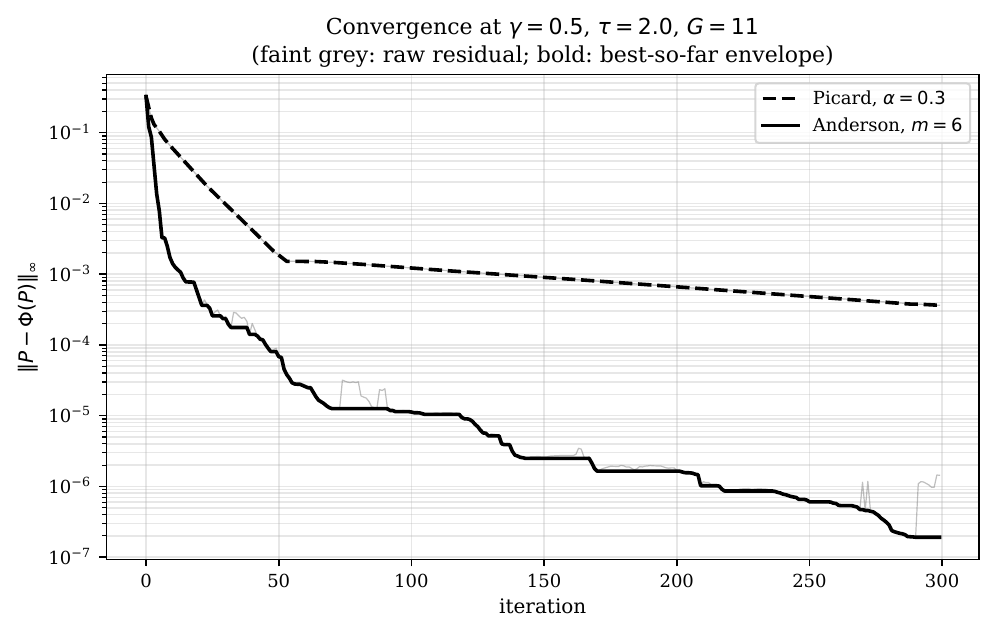
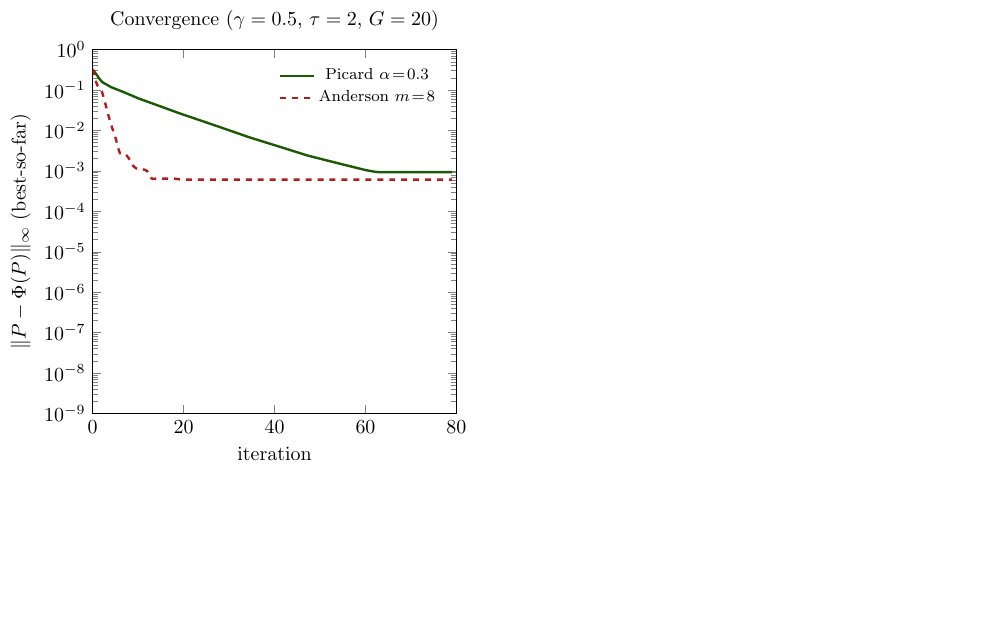
Before and after one commit to mhpbreugem/REZN, a LaTeX figure (figures/fig5_convergence.tex): the whole page, the shorter picture padded with empty space. Compiled offline with pdfLaTeX.

Commit message:
Spec Fig 5: Picard vs Anderson convergence at γ=0.5, τ=2, G=20
Picard α=0.3 reaches ~9e-4 by iter 60.
Anderson m=8 reaches ~6e-4 by iter 10.
Both plateau at the G=20 PCHIP-grid noise floor (~1e-4).

```diff
--- a/figures/fig5_convergence.tex
+++ b/figures/fig5_convergence.tex
@@ -3 +7,21 @@
 \begin{document}
+\begin{tikzpicture}
+\begin{axis}[
+    width=8cm, height=8cm,
+    xmode=normal,
+    ymode=log,
+    xmin=0, xmax=80,
+    ymin=1e-9, ymax=1,
+    xlabel={iteration},
+    ylabel={$\|P - \Phi(P)\|_\infty$  (best-so-far)},
+    title={Convergence  ($\gamma=0.5$, $\tau=2$, $G=20$)},
+    legend pos=north east,
+    legend style={fill=none, draw=none, font=\footnotesize},
+    smooth,
+]
+\addplot[very thick, color=green, smooth] coordinates {(0,0.325175) (1,0.229001) (2,0.161157) (3,0.137809) (4,0.118579) (5,0.106733) (6,0.0965797) (7,0.0866952) (8,0.0778251) (9,0.0697682) (10,0.0625434) (11,0.0567877) (12,0.051695) (13,0.0470665) (14,0.0428451) (15,0.0390013) (16,0.0354885) (17,0.0322966) (18,0.0293874) (19,0.0267304) (20,0.0244419) (21,0.0223984) (22,0.020518) (23,0.0187907) (24,0.0172037) (25,0.0157466) (26,0.0144091) (27,0.013183) (28,0.0120589) (29,0.0110282) (30,0.0100828) (31,0.00921664) (32,0.00842336) (33,0.00769647) (34,0.00703146) (35,0.00645817) (36,0.00596) (37,0.00549956) (38,0.00507419) (39,0.00468114) (40,0.00431784) (41,0.00398212) (42,0.00367199) (43,0.00338541) (44,0.00312071) (45,0.00287617) (46,0.00265021) (47,0.00244137) (48,0.00227832) (49,0.00213302) (50,0.00199727) (51,0.00187045) (52,0.00175197) (53,0.00164131) (54,0.00153794) (55,0.00144138) (56,0.00135119) (57,0.00126692) (58,0.00118817) (59,0.00111459) (60,0.00104584) (61,0.000996422) (62,0.000952868) (63,0.000926617) (64,0.000926617) (65,0.000926617) (66,0.000926617) (67,0.000926617) (68,0.000926617) (69,0.000926617) (70,0.000926617) (71,0.000926617) (72,0.000926617) (73,0.000926617) (74,0.000926617) (75,0.000926617) (76,0.000926617) (77,0.000926617) (78,0.000926617) (79,0.000926617)};
+\addlegendentry{Picard $\alpha\!=\!0.3$}
+\addplot[very thick, color=red, dashed, smooth] coordinates {(0,0.325175) (1,0.13286) (2,0.0937316) (3,0.037752) (4,0.014683) (5,0.00679792) (6,0.00275174) (7,0.00271871) (8,0.0020132) (9,0.00129663) (10,0.00109248) (11,0.00109248) (12,0.000987299) (13,0.000646254) (14,0.000646254) (15,0.000641632) (16,0.000641632) (17,0.000641504) (18,0.000641504) (19,0.000618203) (20,0.000611711) (21,0.000606616) (22,0.000606616) (23,0.000606616) (24,0.000606616) (25,0.000606616) (26,0.000606616) (27,0.000606616) (28,0.000606616) (29,0.000606616) (30,0.000606616) (31,0.000606616) (32,0.000606616) (33,0.000606616) (34,0.000606616) (35,0.000606616) (36,0.000606616) (37,0.000606616) (38,0.000606616) (39,0.000606616) (40,0.000606616) (41,0.000606616) (42,0.000606616) (43,0.000606616) (44,0.000606616) (45,0.000606616) (46,0.000606616) (47,0.000606616) (48,0.000606616) (49,0.000606616) (50,0.000606616) (51,0.000606616) (52,0.000606616) (53,0.000606616) (54,0.000606616) (55,0.000606616) (56,0.000606616) (57,0.000606616) (58,0.000606616) (59,0.000606616) (60,0.000606616) (61,0.000606616) (62,0.000606616) (63,0.000606616) (64,0.000606616) (65,0.000606616) (66,0.000606616) (67,0.000606616) (68,0.000606616) (69,0.000606616) (70,0.000606616) (71,0.000606616) (72,0.000606616) (73,0.000606616) (74,0.000606616) (75,0.000606616) (76,0.000606616) (77,0.000606616) (78,0.000606616) (79,0.000606616)};
+\addlegendentry{Anderson $m\!=\!8$}
+\end{axis}
+\end{tikzpicture}
```
Also changed, not shown: figures/fig5_convergence.pdf, figures/fig5_convergence.png, figures/fig5_convergence.tex (7 more changed lines).
